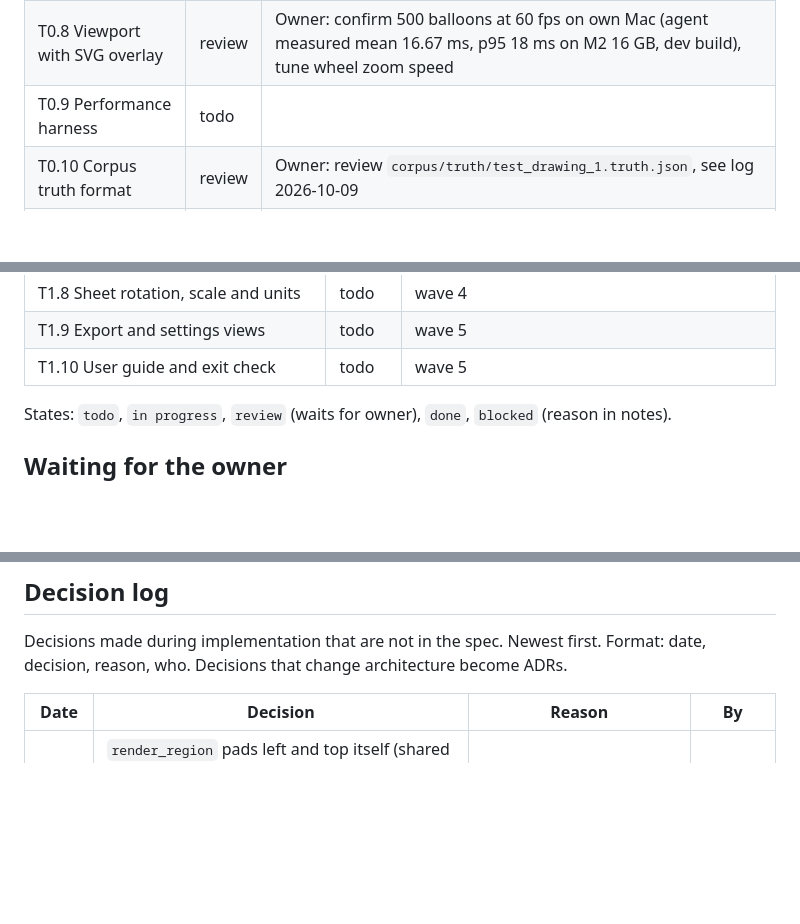
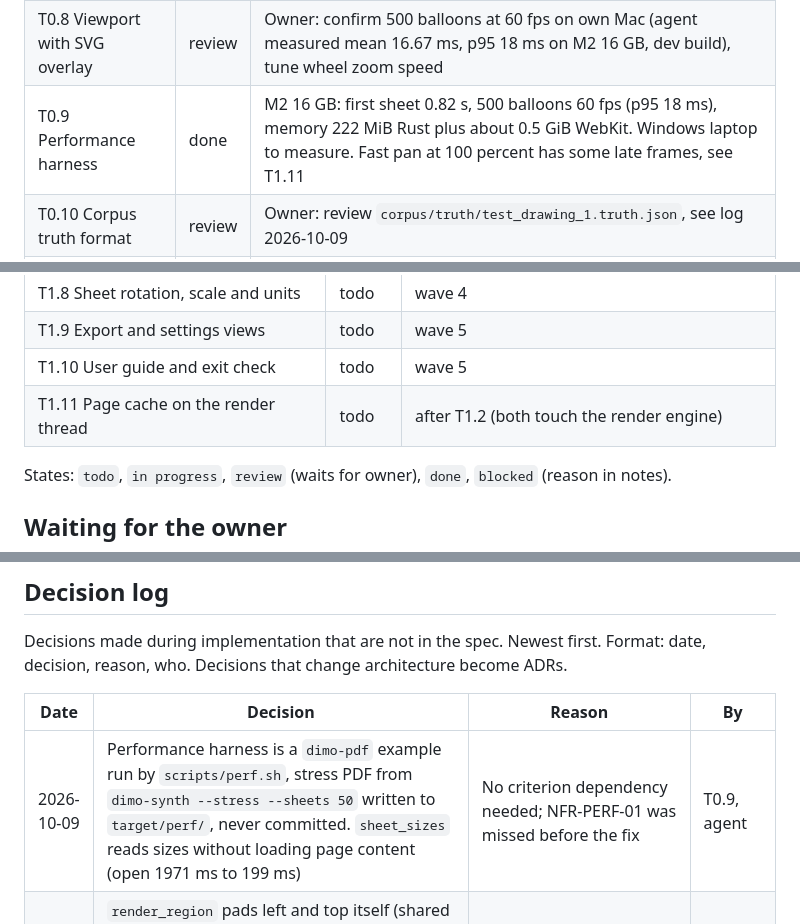
Before and after one commit to NC-PB/Dimo, a Markdown page: docs/plan/STATUS.md, 3 parts joined by grey strips. Rendered like a GitHub page; blank space fills up the shorter version.

Commit message:
docs: T0.9 done, add T1.11 page cache
Co-Authored-By: Claude Opus 5.5 <noreply@anthropic.com>
Signed-off-by: Peter <83696476+NC-PB@users.noreply.github.com>

```diff
--- a/docs/plan/STATUS.md
+++ b/docs/plan/STATUS.md
@@ -20,7 +20,7 @@ Single place for progress. Agents update this file at the end of every task.
 | T0.6 Text runs with geometry | done | 24 of 24 truth callouts matched by runs; thresholds need calibration on more drawings (Q-10) |
 | T0.7 Tile protocol and cache | done | Windows webview not verified (CI build only) |
 | T0.8 Viewport with SVG overlay | review | Owner: confirm 500 balloons at 60 fps on own Mac (agent measured mean 16.67 ms, p95 18 ms on M2 16 GB, dev build), tune wheel zoom speed |
-| T0.9 Performance harness | todo | |
+| T0.9 Performance harness | done | M2 16 GB: first sheet 0.82 s, 500 balloons 60 fps (p95 18 ms), memory 222 MiB Rust plus about 0.5 GiB WebKit. Windows laptop to measure. Fast pan at 100 percent has some late frames, see T1.11 |
 | T0.10 Corpus truth format | review | Owner: review `corpus/truth/test_drawing_1.truth.json`, see log 2026-10-09 |
 | T0.11 Synthetic generator (stretch) | done | `cargo run -p dimo-synth -- --seed N --count 6`. Owner: check fit table `FITS` in `tools/synth/src/lib.rs` (D-43) |
 
@@ -39,6 +39,7 @@ Single place for progress. Agents update this file at the end of every task.
 | T1.8 Sheet rotation, scale and units | todo | wave 4 |
 | T1.9 Export and settings views | todo | wave 5 |
 | T1.10 User guide and exit check | todo | wave 5 |
+| T1.11 Page cache on the render thread | todo | after T1.2 (both touch the render engine) |
 
 States: `todo`, `in progress`, `review` (waits for owner), `done`, `blocked` (reason in notes).
 
@@ -57,6 +58,7 @@ Format: date, decision, reason, who. Decisions that change architecture become A
 
 | Date | Decision | Reason | By |
 |---|---|---|---|
+| 2026-10-09 | Performance harness is a `dimo-pdf` example run by `scripts/perf.sh`, stress PDF from `dimo-synth --stress --sheets 50` written to `target/perf/`, never committed. `sheet_sizes` reads sizes without loading page content (open 1971 ms to 199 ms) | No criterion dependency needed; NFR-PERF-01 was missed before the fix | T0.9, agent |
 | 2026-10-09 | `render_region` pads left and top itself (shared with tiles), skipped only if the padded image would exceed the max render side. Wheel gain 0.002 per px, pinch gain 0.01 per px clamped at 40 px per event, constants in `ZOOM_TUNING`; Safari gesture events supported | PDFium glyph edge quirk; separate tuning for mouse and trackpad | T1.0, agent |
 | 2026-10-09 | File dialog via `rfd` called from Rust; temporary `open_document(path)` removed; only `allow-open-document-dialog` granted | No dialog or fs plugin in the webview (NFR-SEC-01) | T0.8, agent |
 | 2026-10-09 | Viewport: one view transform `screen = sheet * scale + t` snapped to device pixels; tile level is the coarsest one not upscaled; max zoom 16 px per sheet unit; backdrop layer plus one tile prefetch margin; one device pixel tile overlap against seams | Crisp at all zoom levels, single transform per layer | T0.8, agent |
```
Also changed, not shown: other parts of docs/plan/STATUS.md (+1 -0 lines), docs/plan/M0.md (+2 -2 lines), docs/plan/M1.md (+13 -0 lines).
